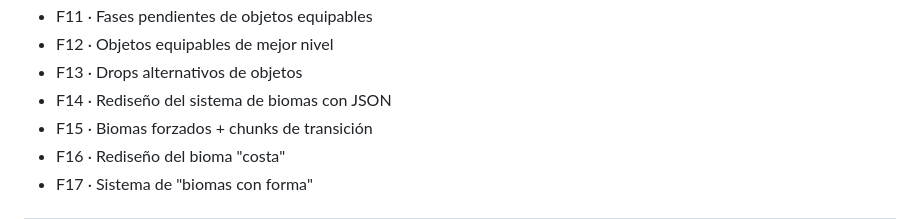
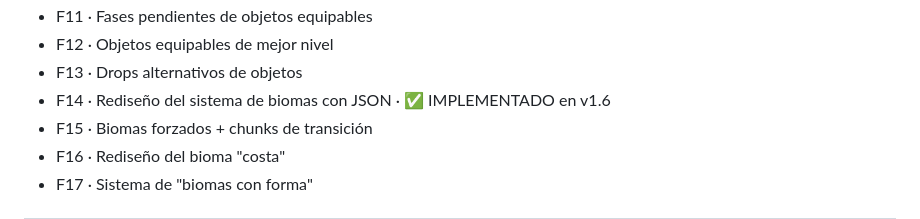
Before and after one commit to elingenierok/Game_RPG, a Markdown page: BACKLOG.md, the part around the change. GitHub-like rendering.

```diff
--- a/BACKLOG.md
+++ b/BACKLOG.md
@@ -18,7 +18,7 @@ Para el estado actual del proyecto, ver [README.md](README.md).
 - F11 · Fases pendientes de objetos equipables
 - F12 · Objetos equipables de mejor nivel
 - F13 · Drops alternativos de objetos
-- F14 · Rediseño del sistema de biomas con JSON
+- F14 · Rediseño del sistema de biomas con JSON · ✅ IMPLEMENTADO en v1.6
 - F15 · Biomas forzados + chunks de transición
 - F16 · Rediseño del bioma "costa"
 - F17 · Sistema de "biomas con forma"
```
